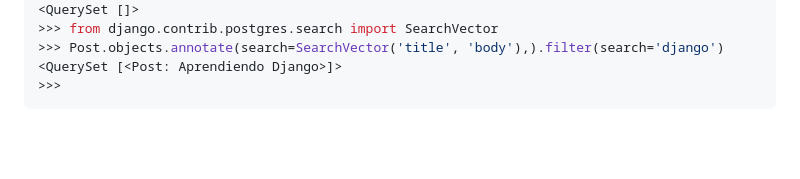
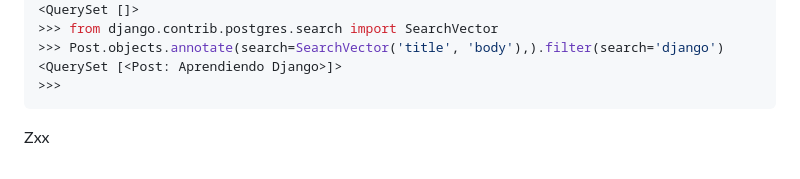
Before and after one commit to celioso/reto-django, a Markdown page: README.md, the part around the change. Rendered like a GitHub page; blank space fills up the shorter version.

Commit message:
Actualizar README.md

````diff
--- a/README.md
+++ b/README.md
@@ -226,3 +226,5 @@ Type "help", "copyright", "credits" or "license" for more information.
 <QuerySet [<Post: Aprendiendo Django>]>
 >>>
 ```
+
+Zxx
````
